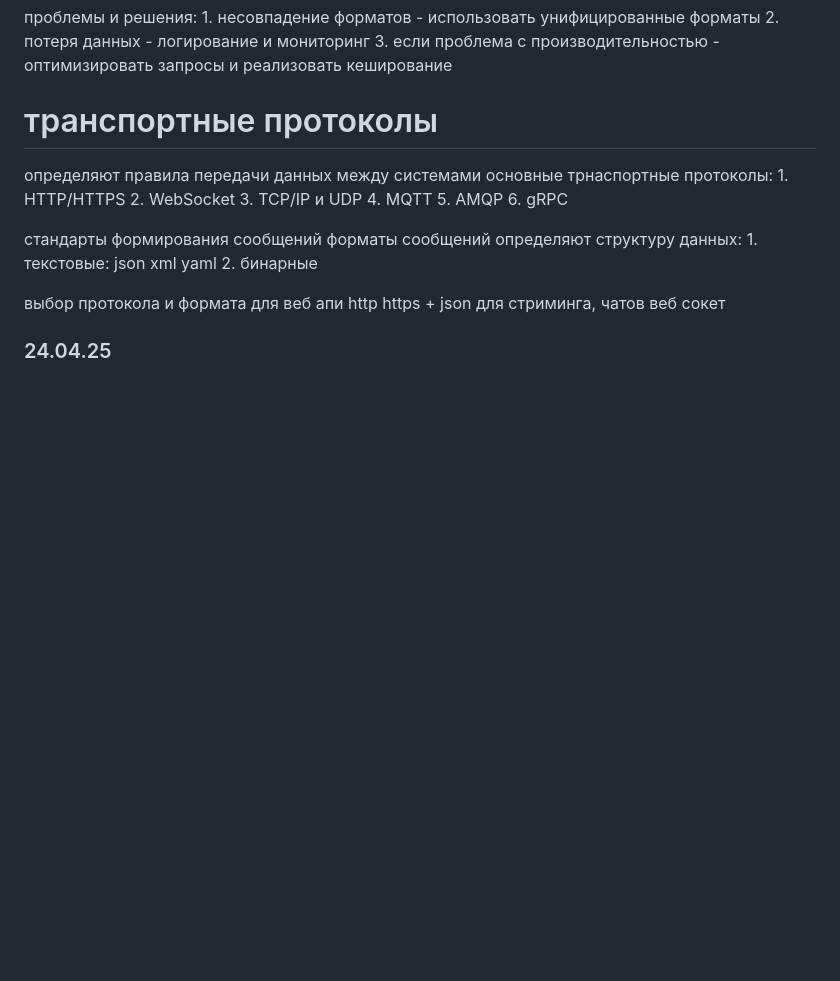
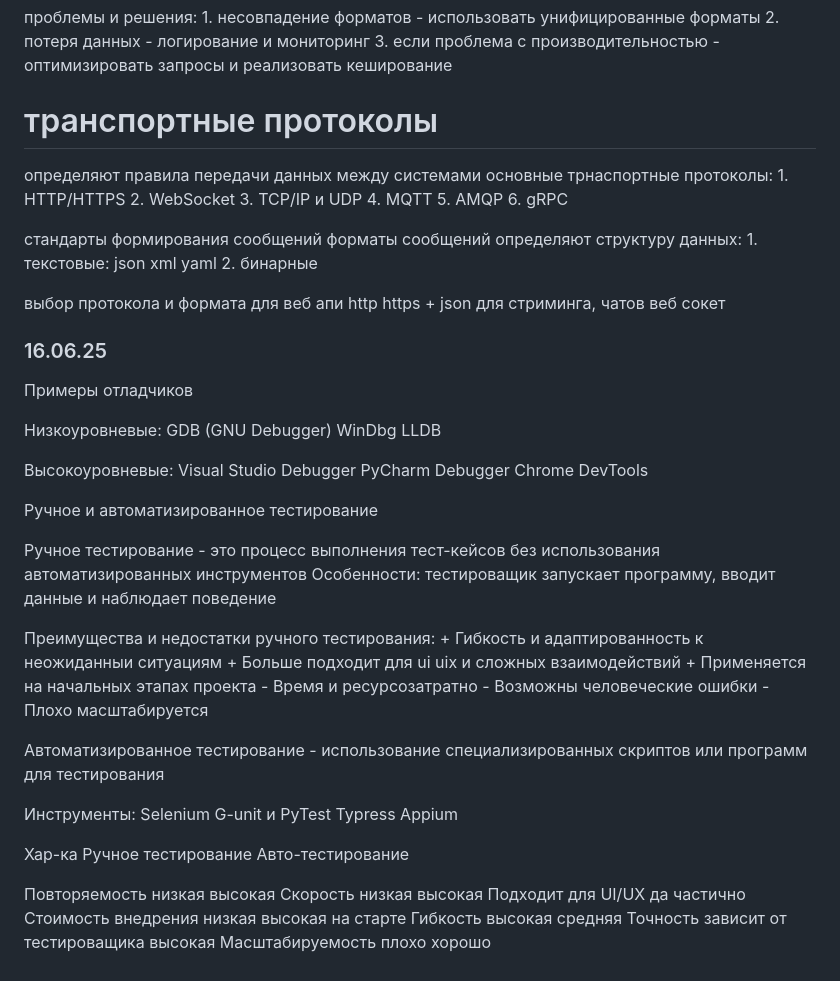
Before and after one commit to stepan-mastadont-githaba/209is-Moiseev-Noscov, a Markdown page: project/README.md, the part around the change. Drawn GitHub-style; blank space fills up the shorter version.

Commit message:
16:13:28,80 , 16.06.2025

```diff
--- a/project/README.md
+++ b/project/README.md
@@ -232,4 +232,48 @@ http https + json
 для стриминга, чатов
 веб сокет
 
-### 24.04.25
+### 16.06.25
+
+Примеры отладчиков
+
+Низкоуровневые:
+    GDB (GNU Debugger)
+    WinDbg
+    LLDB
+
+Высокоуровневые:
+    Visual Studio Debugger
+    PyCharm Debugger
+    Chrome DevTools
+
+Ручное и автоматизированное тестирование
+
+Ручное тестирование - это процесс выполнения тест-кейсов без использования автоматизированных инструментов
+Особенности: тестироващик запускает программу, вводит данные и наблюдает поведение
+
+Преимущества и недостатки ручного тестирования:
+    + Гибкость и адаптированность к неожиданныи ситуациям
+    + Больше подходит для ui uix и сложных взаимодействий
+    + Применяется на начальных этапах проекта
+    - Время и ресурсозатратно
+    - Возможны человеческие ошибки
+    - Плохо масштабируется
+
+Автоматизированное тестирование - использование специализированных скриптов или программ для тестирования
+
+Инструменты:
+    Selenium
+    G-unit и PyTest
+    Typress
+    Appium
+
+
+Хар-ка                         Ручное тестирование                        Авто-тестирование
+
+Повторяемость                  низкая                                     высокая
+Скорость                       низкая                                     высокая
+Подходит для UI/UX             да                                         частично
+Стоимость внедрения            низкая                                     высокая на старте
+Гибкость                       высокая                                    средняя
+Точность                       зависит от тестироващика                   высокая
+Масштабируемость               плохо                                      хорошо
```
